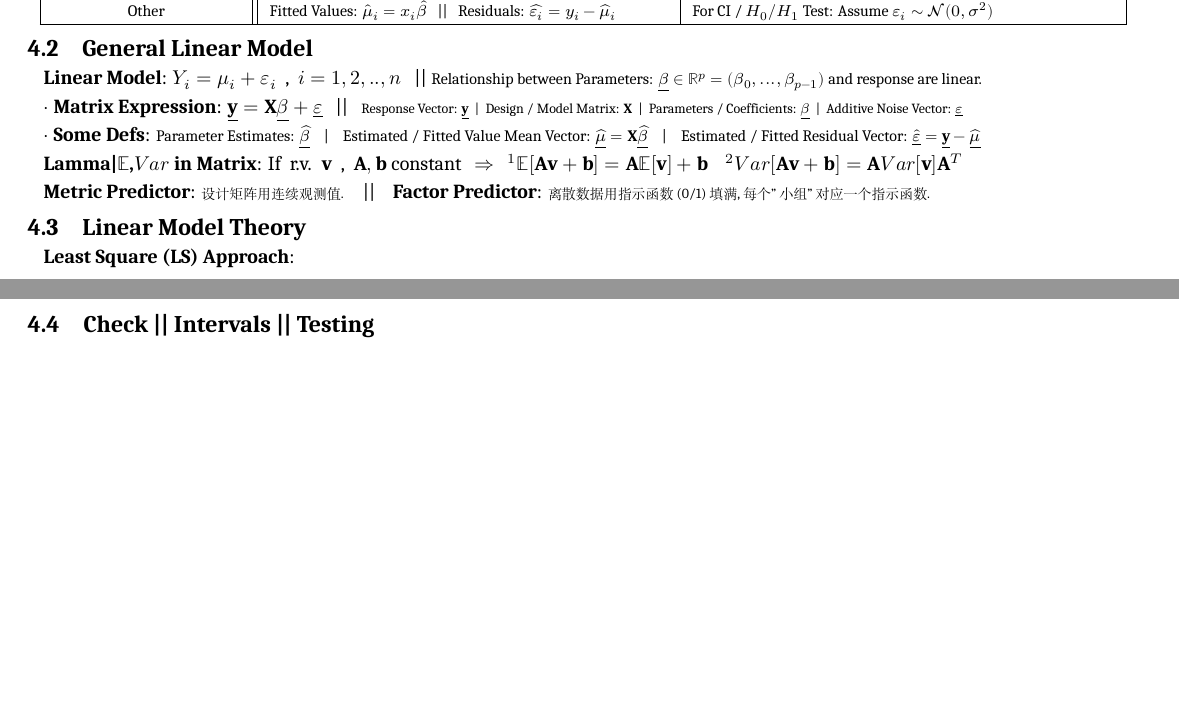
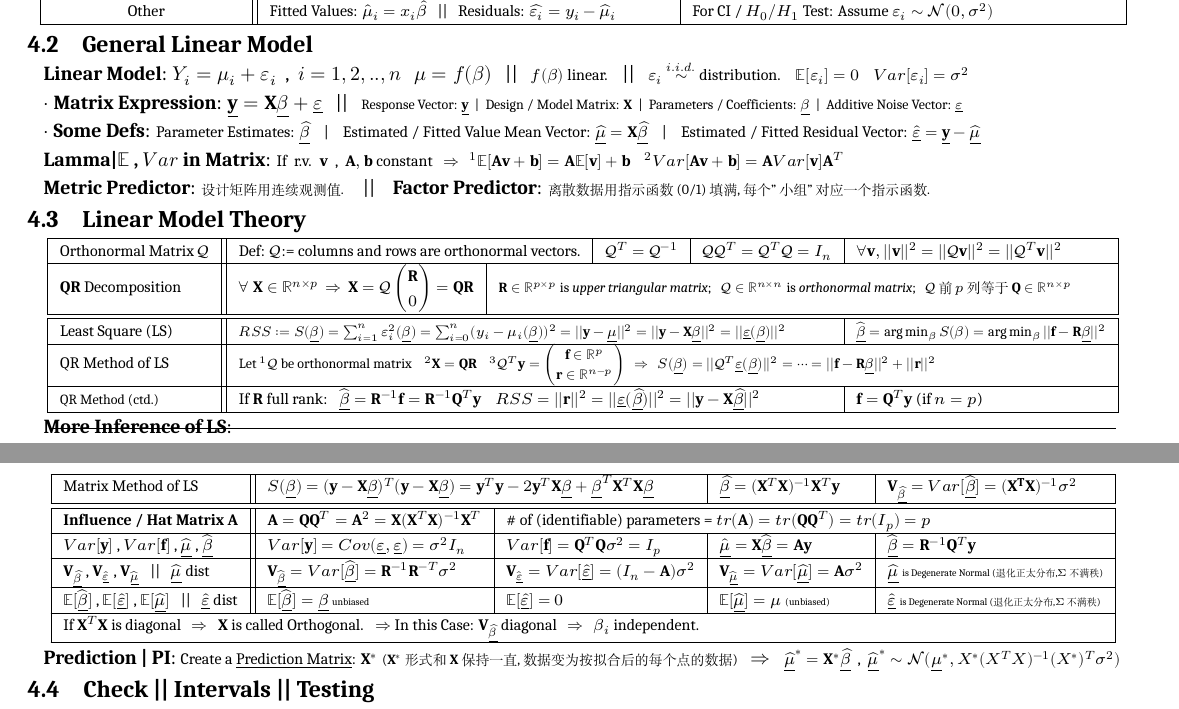
Before and after one commit to zhoujasper/Edin_Year3_Semester1_Notes, a LaTeX document (SMe/Note/SMe Note.tex): two parts of pages 2 and 3 of 4, joined at a grey line, cut so that both start at the same text, the shorter picture padded with empty space. Compiled offline with XeLaTeX; a missing font is replaced by an installed copy or a similar font.

Commit message:
v1.5.2 更新 XeTeX 版本信息，调整文档间距，添加新的章节和条目

```diff
--- a/SMe/Note/SMe Note.tex
+++ b/SMe/Note/SMe Note.tex
@@ -34,8 +34,8 @@
 
 % 设置 section/subsection 之间的行间距
 \usepackage{titlesec}
-\titlespacing*{\section}{0pt}{0pt}{0pt}
-\titlespacing*{\subsection}{0pt}{0pt}{0pt}
+\titlespacing*{\section}{0pt}{-3pt}{-3pt}
+\titlespacing*{\subsection}{0pt}{-2pt}{-2pt}
 
 % 调整标题上下间距
 \usepackage{titling}
@@ -317,20 +320,62 @@ $\cdot$ \textbf{Bayes' Rule / Theorem}: $p(\underline{\theta}|\mathbf{y})=\frac{
 
 \subsection{General Linear Model}
 
-\textbf{Linear Model}: $Y_i=\mu_i+\varepsilon_i$ \ , \ $i=1,2,..,n$ \ \ || {\footnotesize Relationship between Parameters: $\underline{\beta}\in\mathbb{R}^p=(\beta_0,...,\beta_{p-1})$ and response are linear.}
+\textbf{Linear Model}: $Y_i=\mu_i+\varepsilon_i$ \ , \ $i=1,2,..,n$ \ \ $\mu=f(\beta)$ \ \ || \ \ {\footnotesize $f(\beta)$ linear.} \ \ || \ \ {\footnotesize $\varepsilon_i\stackrel{i.i.d.}{\sim}$ distribution. \ \ \ $\mathbb{E}[\varepsilon_i]=0$ \ \ \ $Var[\varepsilon_i]=\sigma^2$}
 
 $\cdot$ \textbf{Matrix Expression}: $\underline{\mathbf{y}}=\mathbf{X}\underline{\beta}+\underline{\varepsilon}$ \ \ || \ \ {\scriptsize Response Vector: $\underline{\mathbf{y}}$ \ | \ Design / Model Matrix: $\mathbf{X}$ \ | \ Parameters / Coefficients: $\underline{\beta}$ \ | \ Additive Noise Vector: $\underline{\varepsilon}$}
 
 $\cdot$ \textbf{Some Defs}: {\footnotesize Parameter Estimates: $\underline{\widehat{\beta}}$ \ \ \ | \ \ \ Estimated / Fitted Value Mean Vector: $\underline{\widehat{\mu}}=\mathbf{X}\underline{\widehat{\beta}}$ \ \ \ | \ \ \ Estimated / Fitted Residual Vector: $\underline{\widehat{\varepsilon}}=\mathbf{\underline{y}}-\underline{\widehat{\mu}}$}
 
-\textbf{Lamma|$\mathbb{E}$,$Var$ in Matrix}: If \ r.v. \ $\mathbf{v}$ \ , \ $\mathbf{A},\mathbf{b}$ constant \ \ $\Rightarrow$ \ \ $^1\mathbb{E}[\mathbf{A}\mathbf{v}+\mathbf{b}]=\mathbf{A}\mathbb{E}[\mathbf{v}] + \mathbf{b}$ \ \ \ $^2Var[\mathbf{Av+b}]=\mathbf{A}Var[\mathbf{v}]\mathbf{A}^T$
+\textbf{Lamma|$\mathbb{E}$ , $Var$ in Matrix}: {\footnotesize If \ r.v. \ $\mathbf{v}$ \ , \ $\mathbf{A},\mathbf{b}$ constant \ \ $\Rightarrow$ \ \ $^1\mathbb{E}[\mathbf{A}\mathbf{v}+\mathbf{b}]=\mathbf{A}\mathbb{E}[\mathbf{v}] + \mathbf{b}$ \ \ \ $^2Var[\mathbf{Av+b}]=\mathbf{A}Var[\mathbf{v}]\mathbf{A}^T$}
 
 \textbf{Metric Predictor}: {\scriptsize 设计矩阵 用 连续观测值.} \ \ \ || \ \ \ \textbf{Factor Predictor}: {\scriptsize 离散数据 用 指示函数(0/1)填满,每个"小组"对应一个指示函数.}
 
 
 \subsection{Linear Model Theory}
 
-\textbf{Least Square (LS) Approach}:
+{\footnotesize
+\vspace{-10pt}
+\begin{longtable}{|l||l|l|l|l|l|}
+    \hline
+    Orthonormal Matrix $\mathcal{Q}$ & \multicolumn{2}{l|}{ Def: $\mathcal{Q}$:= columns and rows are orthonormal vectors.} & {\footnotesize $\mathcal{Q}^T=\mathcal{Q}^{-1}$} & $\mathcal{Q}\mathcal{Q}^T=\mathcal{Q}^T\mathcal{Q}=I_n$ & $\forall\mathbf{v},||\mathbf{v}||^2=||\mathcal{Q}\mathbf{v}||^2=||\mathcal{Q}^T\mathbf{v}||^2$ \\
+    \hline
+    $\mathbf{QR}$ Decomposition & $\forall \ \mathbf{X}\in\mathbb{R}^{n\times p}$ \ $\Rightarrow$ \ $\mathbf{X}=\mathcal{Q}\begin{pmatrix}\mathbf{R} \\ 0 \end{pmatrix}=\mathbf{QR}$ & \multicolumn{4}{l|}{\scriptsize $\mathbf{R}\in\mathbb{R}^{p\times p}$ is \textit{upper triangular matrix}; \ \ $\mathcal{Q}\in\mathbb{R}^{n\times n}$ is \textit{orthonormal matrix}; \ \ $\mathcal{Q}$前$p$列等于$\mathbf{Q}\in\mathbb{R}^{n\times p}$ } \\
+    \hline
+    \hline
+    Least Square (LS) & \multicolumn{4}{l|}{\scriptsize $RSS:=S(\underline{\beta})=\sum^n_{i=1} \varepsilon^2_i(\underline{\beta})=\sum^n_{i=0}(y_i-\mu_i(\underline{\beta}))^2=||\mathbf{y}-\underline{\mu}||^2=||\mathbf{y}-\mathbf{X}\underline{\beta}||^2=||\underline{\varepsilon}(\underline{\beta})||^2$} & {\scriptsize $\widehat{\underline{\beta}}=\arg\min_\beta S(\beta)=\arg\min_\beta||\mathbf{f}-\mathbf{R}\underline{\beta}||^2$} \\
+    \hline
+    QR Method of LS & \multicolumn{5}{l|}{\scriptsize Let $^1\mathcal{Q}$ be orthonormal matrix \ \ \ $^2\mathbf{X}=\mathbf{QR}$ \ \ \ $^3\mathcal{Q}^T\mathbf{y}=\begin{pmatrix}\mathbf{f}\in\mathbb{R}^p \\ \mathbf{r}\in\mathbb{R}^{n-p} \end{pmatrix}$ \ \ $\Rightarrow$ \ \ $S(\underline{\beta})=||\mathcal{Q}^T\underline{\varepsilon}(\underline{\beta})||^2=\cdots=||\mathbf{f}-\mathbf{R}\underline{\beta}||^2+||\mathbf{r}||^2$} \\
+    \hline
+    {\scriptsize QR Method (ctd.)} & \multicolumn{4}{l|}{ If $\mathbf{R}$ full rank: \ \ $\widehat{\underline{\beta}}=\mathbf{R}^{-1}\mathbf{f}=\mathbf{R}^{-1}\mathbf{Q}^T\mathbf{y}$ \ \ \ $RSS=||\mathbf{r}||^2=||\underline{\varepsilon}(\underline{\widehat{\beta}})||^2=||\mathbf{y}-\mathbf{X}\underline{\widehat{\beta}}||^2$} & $\mathbf{f}=\mathbf{Q}^T\mathbf{y}$ (if $n=p$) \\
+    \hline
+\end{longtable}
+\vspace{-10pt}
+}
+
+\textbf{More Inference of LS}:
+
+{\footnotesize
+\vspace{-15pt}
+\begin{longtable}[alignment]{|l||l|l|l|l|}
+    \hline
+    Matrix Method of LS & \multicolumn{2}{l|}{$S(\underline{\beta})=(\mathbf{y}-\mathbf{X}\underline{\beta})^T(\mathbf{y}-\mathbf{X}\underline{\beta})=\mathbf{y}^T\mathbf{y}-2\mathbf{y}^T\mathbf{X}\underline{\beta}+\underline{\beta}^T\mathbf{X}^T\mathbf{X}\underline{\beta}$} & $\underline{\widehat{\beta}}=(\mathbf{X}^T\mathbf{X})^{-1}\mathbf{X}^T\mathbf{y}$ & $\mathbf{V}_{\underline{\widehat{\beta}}}=Var[\widehat{\underline{\beta}}]=(\mathbf{X^T}\mathbf{X})^{-1}\sigma^2$ \\
+    \hline
+    \hline
+    \textbf{Influence / Hat Matrix} $\mathbf{A}$ & $\mathbf{A}=\mathbf{Q}\mathbf{Q}^T=\mathbf{A}^2=\mathbf{X}(\mathbf{X}^T\mathbf{X})^{-1}\mathbf{X}^T$ & \multicolumn{3}{l|}{\# of (identifiable) parameters = $tr(\mathbf{A})=tr(\mathbf{Q}\mathbf{Q}^T)=tr(I_p)=p$} \\
+    \hline
+    $Var[\mathbf{y}]$ , $Var[\mathbf{f}]$ , $\widehat{\underline{\mu}}$ , $\widehat{\underline{\beta}}$ & $Var[\mathbf{y}]=Cov(\underline{\varepsilon},\underline{\varepsilon})=\sigma^2I_n$ & $Var[\mathbf{f}]=\mathbf{Q}^T\mathbf{Q}\sigma^2=\mathbf{}I_p$ & $\underline{\hat{\mu}}=\mathbf{X}\widehat{\underline{\beta}}=\mathbf{A}\mathbf{y}$ & $\widehat{\underline{\beta}}=\mathbf{R}^{-1}\mathbf{Q}^T\mathbf{y}$ \\
+    \hline
+    $\mathbf{V}_{\underline{\widehat{\beta}}}$ , $\mathbf{V}_{\widehat{\underline{\varepsilon}}}$ , $\mathbf{V}_{\widehat{\underline{\mu}}}$ \ \ || \ \ $\underline{\widehat{\mu}}$ dist & $\mathbf{V}_{\widehat{\underline{\beta}}}=Var[\widehat{\underline{\beta}}]=\mathbf{R}^{-1}\mathbf{R}^{-T}\sigma^2$ & $\mathbf{V}_{\widehat{\underline{\varepsilon}}}=Var[\underline{\widehat{\varepsilon}}]=(I_n-\mathbf{A})\sigma^2$ & $\mathbf{V}_{\widehat{\underline{\mu}}}=Var[\underline{\widehat{\mu}}]=\mathbf{A}\sigma^2$ & $\widehat{\underline{\mu}}$ {\tiny is Degenerate Normal (退化正太分布,$\Sigma$不满秩)} \\
+    \hline
+    $\mathbb{E}[\widehat{\underline{\beta}}]$ , $\mathbb{E}[\underline{\widehat{\varepsilon}}]$ , $\mathbb{E}[\widehat{\underline{\mu}}]$ \ \ || \ \ $\underline{\widehat{\varepsilon}}$ dist & $\mathbb{E}[\widehat{\underline{\beta}}]=\underline{\beta}$ {\tiny unbiased} & $\mathbb{E}[\underline{\widehat{\varepsilon}}]=0$ & $\mathbb{E}[\widehat{\underline{\mu}}]=\mu$ {\tiny (unbiased)} & $\widehat{\underline{\varepsilon}}$ {\tiny is Degenerate Normal (退化正太分布,$\Sigma$不满秩)} \\
+    \hline
+    \multicolumn{5}{|l|}{If $\mathbf{X}^T\mathbf{X}$ is diagonal \ \ $\Rightarrow$ \ \ $\mathbf{X}$ is called Orthogonal. \ \ $\Rightarrow$ In this Case: $\mathbf{V}_{\underline{\widehat{\beta}}}$ diagonal \ \ $\Rightarrow$ \ \ $\beta_i$ independent.} \\
+    \hline
+\end{longtable}
+\vspace{-15pt}
+}
+
+\textbf{Prediction | PI}: {\footnotesize Create a \underline{Prediction Matrix}: $\mathbf{X}^*$} {\scriptsize ($\mathbf{X}^*$形式和$\mathbf{X}$保持一直,数据变为按拟合后的每个点的数据)} \ \ $\Rightarrow$ \ \ {\footnotesize $\underline{\widehat{\mu}}^*=\mathbf{X}^*\underline{\widehat{\beta}}$ \ , \ $\underline{\widehat{\mu}}^*\sim\mathcal{N}(\underline{\mu}^*,X^*(X^TX)^{-1}(X^*)^T\sigma^2)$}
 
 
 \subsection{Check || Intervals || Testing}
```
Also changed, not shown: SMe/Note/SMe Note.pdf, SMe/Note/SMe Note.tex (3 more changed lines), 3 other files.
